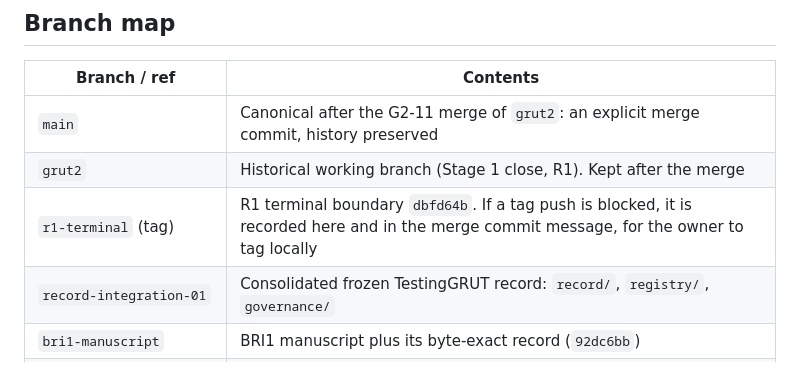
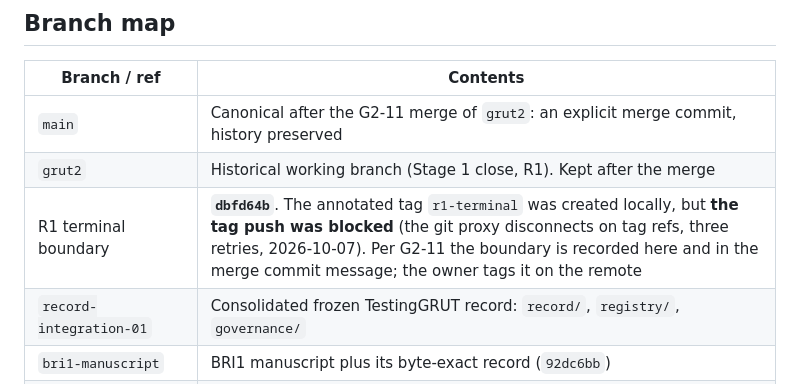
Before and after one commit to ryangrvr/vsctestinggrut, a Markdown page: PROGRAM/STATE.md, the part around the change. GitHub-like rendering.

Commit message:
STATE: record R1 terminal boundary dbfd64b (tag push blocked by proxy; owner to tag)
Claude-Session: https://claude.ai/code/session_013LcLgdYXEg8W8jjixp56xM

```diff
--- a/PROGRAM/STATE.md
+++ b/PROGRAM/STATE.md
@@ -129,7 +129,7 @@ None. The owner reviews the Stage-3 charter before Card 1.
 |---|---|
 | `main` | Canonical after the G2-11 merge of `grut2`: an explicit merge commit, history preserved |
 | `grut2` | Historical working branch (Stage 1 close, R1). Kept after the merge |
-| `r1-terminal` (tag) | R1 terminal boundary `dbfd64b`. If a tag push is blocked, it is recorded here and in the merge commit message, for the owner to tag locally |
+| R1 terminal boundary | **`dbfd64b`**. The annotated tag `r1-terminal` was created locally, but **the tag push was blocked** (the git proxy disconnects on tag refs, three retries, 2026-10-07). Per G2-11 the boundary is recorded here and in the merge commit message; the owner tags it on the remote |
 | `record-integration-01` | Consolidated frozen TestingGRUT record: `record/`, `registry/`, `governance/` |
 | `bri1-manuscript` | BRI1 manuscript plus its byte-exact record (`92dc6bb`) |
 | `ggc0-f0-program-consolidation-0` | The governing requirements map |
```
